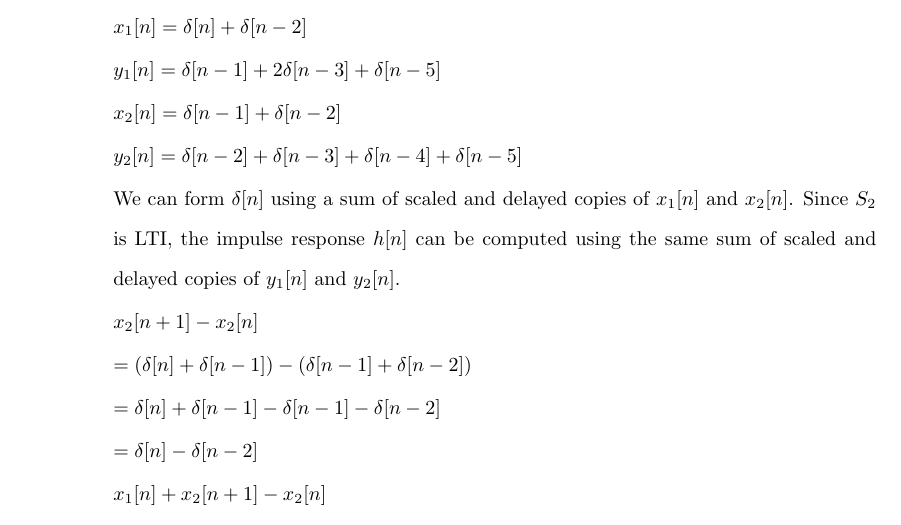
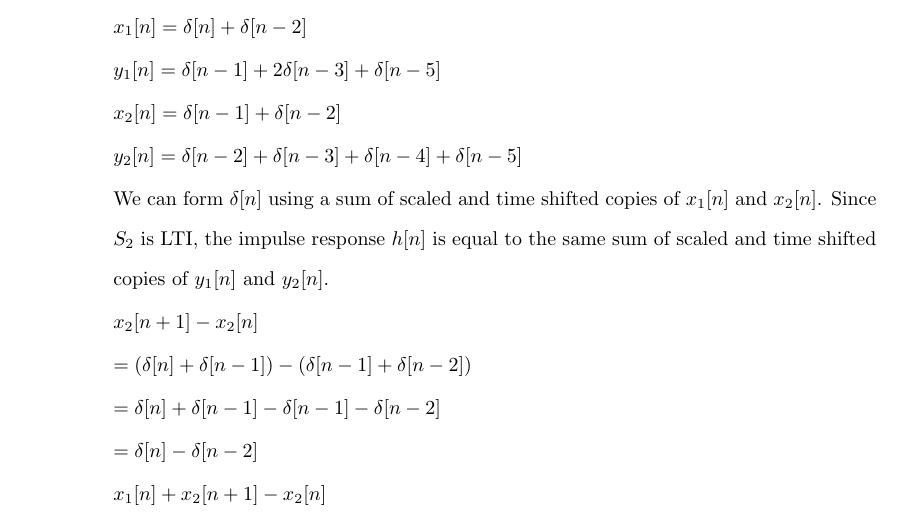
Before and after one commit to osowatzke/ECE529_HW, a LaTeX problem sheet (1/Homework1_Sowatzke.tex): part of page 5 of 6, cut so that both start at the same text. Compiled offline with pdfLaTeX.

Commit message:
Fixed typos in LTI derivation of h[n]

```diff
--- a/1/Homework1_Sowatzke.tex
+++ b/1/Homework1_Sowatzke.tex
@@ -221,7 +221,7 @@
 
 			$y_2[n] = \delta[n-2] + \delta[n-3] + \delta[n-4] + \delta[n-5]$
 
-			We can form $\delta[n]$ using a sum of scaled and delayed copies of $x_1[n]$ and $x_2[n]$. Since $S_2$ is LTI, the impulse response $h[n]$ can be computed using the same sum of scaled and delayed copies of $y_1[n]$ and $y_2[n]$.
+			We can form $\delta[n]$ using a sum of scaled and time shifted copies of $x_1[n]$ and $x_2[n]$. Since $S_2$ is LTI, the impulse response $h[n]$ is equal to the same sum of scaled and time shifted copies of $y_1[n]$ and $y_2[n]$.
 
 			$x_2[n+1] - x_2[n]$
 
```
